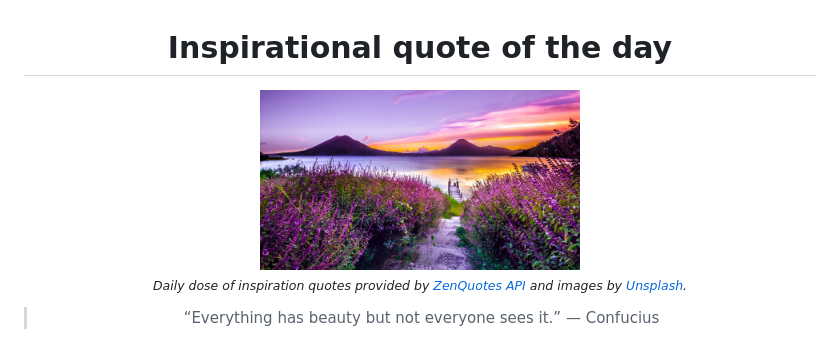
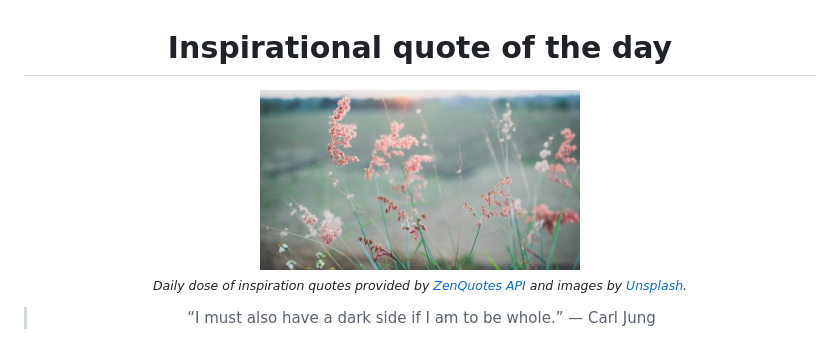
Before and after one commit to MaNemoj01/inspire-me, a Markdown page: README.md, the part around the change. GitHub-like rendering; pictures changed too: data/photo.jpeg.

```diff
--- a/README.md
+++ b/README.md
@@ -8,6 +8,6 @@
 <sub><i>Daily dose of inspiration quotes provided by [ZenQuotes API](https://zenquotes.io/) and images by [Unsplash](https://unsplash.com/).</i></sub>
 
 
-<blockquote>&ldquo;Everything has beauty but not everyone sees it.&rdquo; &mdash; <footer>Confucius</footer></blockquote>
+<blockquote>&ldquo;I must also have a dark side if I am to be whole.&rdquo; &mdash; <footer>Carl Jung</footer></blockquote>
 
 </div>
```
Also changed, not shown: 2 other files.
